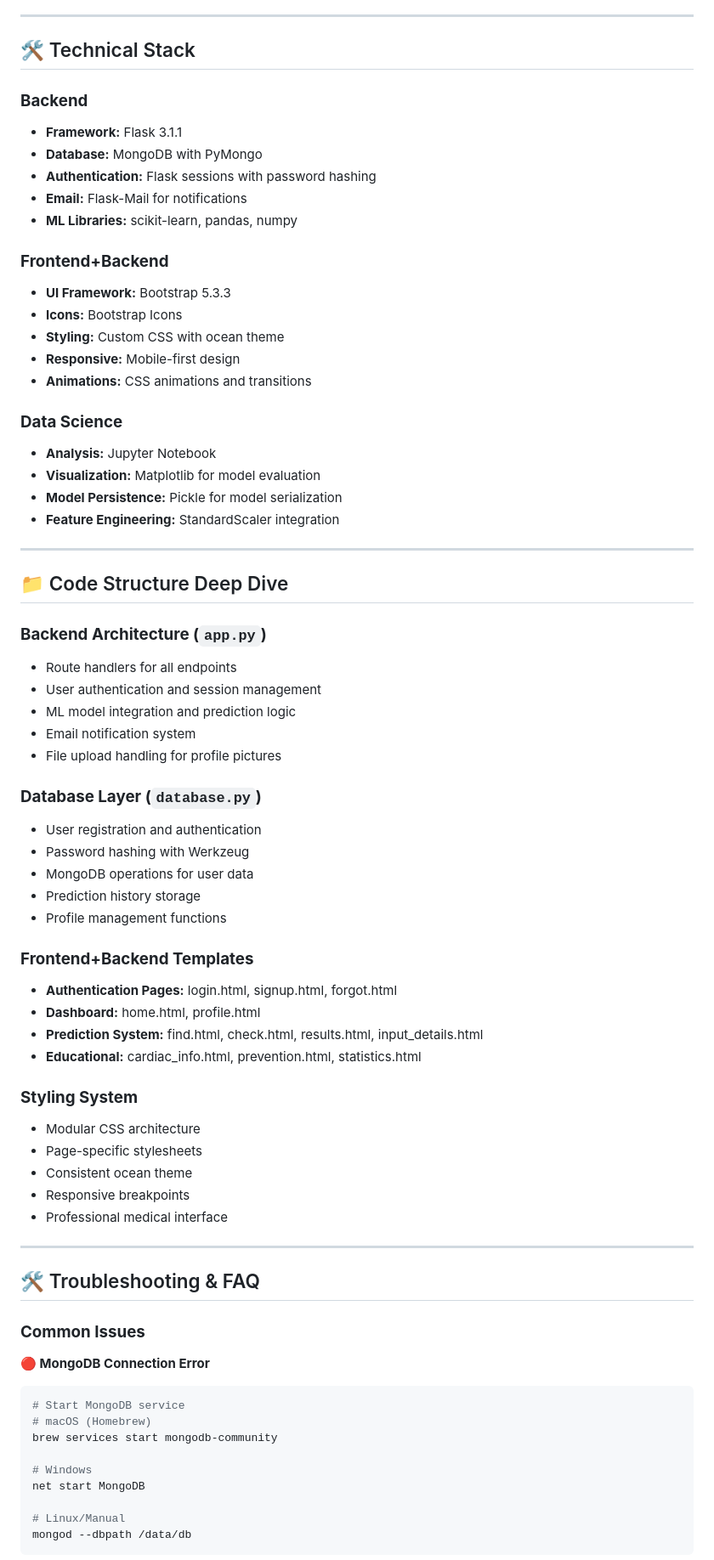
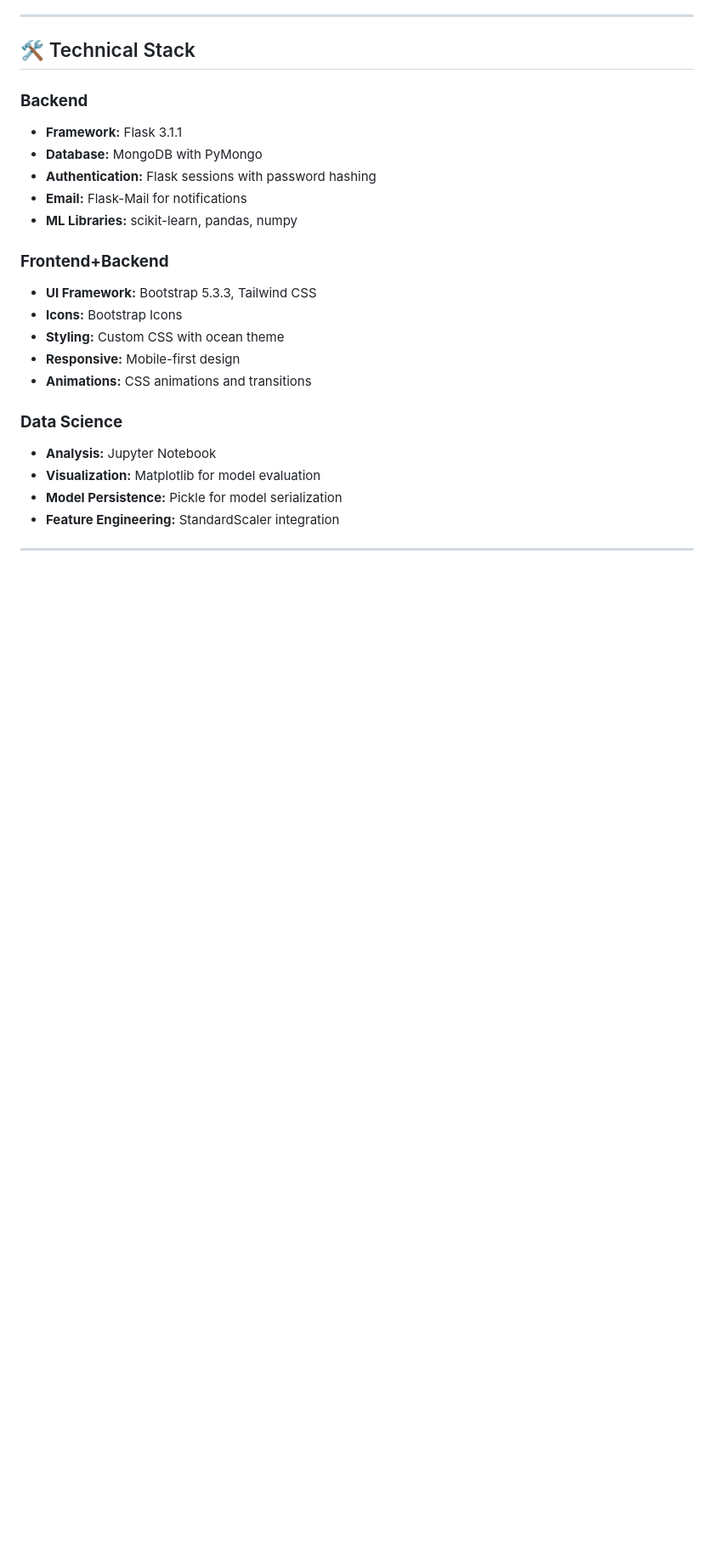
Before and after one commit to SaJiDuR-RaHmAn154/ML_Project, a Markdown page: README.md, the part around one of its changes. Shown at 85% size. Drawn GitHub-style; blank space fills up the shorter version.

````diff
--- a/README.md
+++ b/README.md
@@ -280,7 +273,7 @@ python app.py
 - **ML Libraries:** scikit-learn, pandas, numpy
 
 ### **Frontend+Backend**
-- **UI Framework:** Bootstrap 5.3.3
+- **UI Framework:** Bootstrap 5.3.3, Tailwind CSS
 - **Icons:** Bootstrap Icons
 - **Styling:** Custom CSS with ocean theme
 - **Responsive:** Mobile-first design
@@ -294,51 +287,3 @@ python app.py
 
 ---
 
-## 📁 Code Structure Deep Dive
-
-### **Backend Architecture (`app.py`)**
-- Route handlers for all endpoints
-- User authentication and session management
-- ML model integration and prediction logic
-- Email notification system
-- File upload handling for profile pictures
-
-### **Database Layer (`database.py`)**
-- User registration and authentication
-- Password hashing with Werkzeug
-- MongoDB operations for user data
-- Prediction history storage
-- Profile management functions
-
-### **Frontend+Backend Templates**
-- **Authentication Pages:** login.html, signup.html, forgot.html
-- **Dashboard:** home.html, profile.html
-- **Prediction System:** find.html, check.html, results.html, input_details.html
-- **Educational:** cardiac_info.html, prevention.html, statistics.html
-
-### **Styling System**
-- Modular CSS architecture
-- Page-specific stylesheets
-- Consistent ocean theme
-- Responsive breakpoints
-- Professional medical interface
-
----
-
-## 🛠️ Troubleshooting & FAQ
-
-### **Common Issues**
-
-**🔴 MongoDB Connection Error**
-```bash
-# Start MongoDB service
-# macOS (Homebrew)
-brew services start mongodb-community
-
-# Windows
-net start MongoDB
-
-# Linux/Manual
-mongod --dbpath /data/db
-```
-
````
Also changed, not shown: other parts of README.md (+1 -27 lines).
